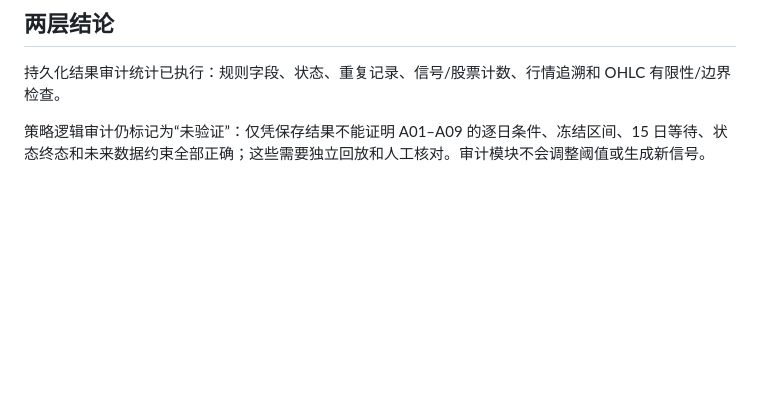
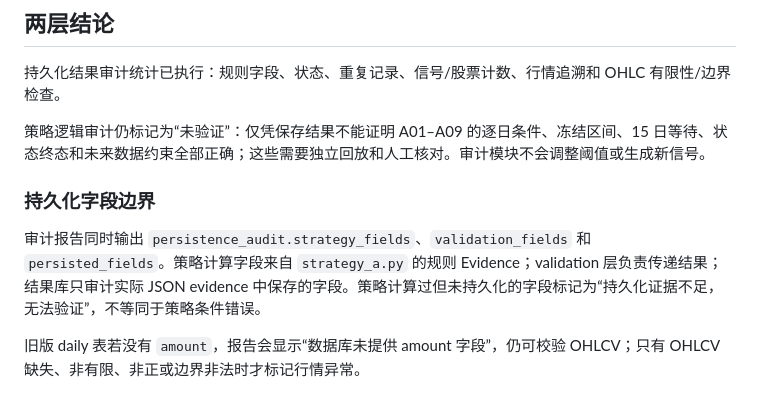
Before and after one commit to ybac1ybac1-glitch/-, a Markdown page: docs/P3_3_STRATEGY_A_AUDIT.md, the part around the change. GitHub-like rendering; blank space fills up the shorter version.

Commit message:
clarify legacy amount and persistence evidence semantics

```diff
--- a/docs/P3_3_STRATEGY_A_AUDIT.md
+++ b/docs/P3_3_STRATEGY_A_AUDIT.md
@@ -51,3 +51,9 @@ python -m strategy_a_audit --results backend\strategy_a_results.sqlite3 --market
 持久化结果审计统计已执行：规则字段、状态、重复记录、信号/股票计数、行情追溯和 OHLC 有限性/边界检查。
 
 策略逻辑审计仍标记为“未验证”：仅凭保存结果不能证明 A01–A09 的逐日条件、冻结区间、15 日等待、状态终态和未来数据约束全部正确；这些需要独立回放和人工核对。审计模块不会调整阈值或生成新信号。
+
+### 持久化字段边界
+
+审计报告同时输出 `persistence_audit.strategy_fields`、`validation_fields` 和 `persisted_fields`。策略计算字段来自 `strategy_a.py` 的规则 Evidence；validation 层负责传递结果；结果库只审计实际 JSON evidence 中保存的字段。策略计算过但未持久化的字段标记为“持久化证据不足，无法验证”，不等同于策略条件错误。
+
+旧版 daily 表若没有 `amount`，报告会显示“数据库未提供 amount 字段”，仍可校验 OHLCV；只有 OHLCV 缺失、非有限、非正或边界非法时才标记行情异常。
```
